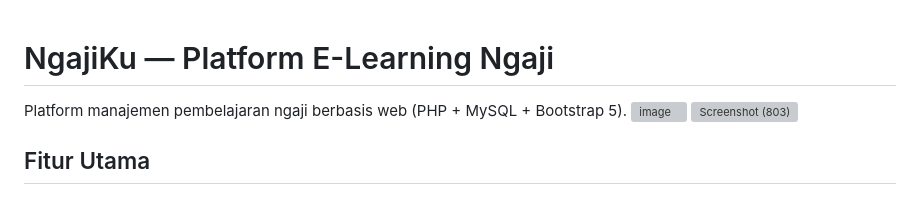
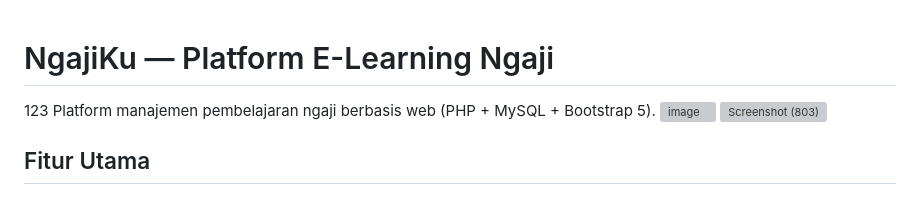
Before and after one commit to MfBally354/Ngajiku-PHP, a Markdown page: README.md, the part around the change. GitHub-like rendering; grey boxes are pictures that could not be loaded.

Commit message:
Auto commit

```diff
--- a/README.md
+++ b/README.md
@@ -1,5 +1,5 @@
 # NgajiKu — Platform E-Learning Ngaji
-
+123
 Platform manajemen pembelajaran ngaji berbasis web (PHP + MySQL + Bootstrap 5).
 <img width="1019" height="570" alt="image" src="https://github.com/user-attachments/assets/cc3fa7cf-33d6-4d6d-b491-d8606833c856" />
 <img width="1920" height="896" alt="Screenshot (803)" src="https://github.com/user-attachments/assets/6fd10101-e6ba-482b-b359-97ab05d744b3" />
```
